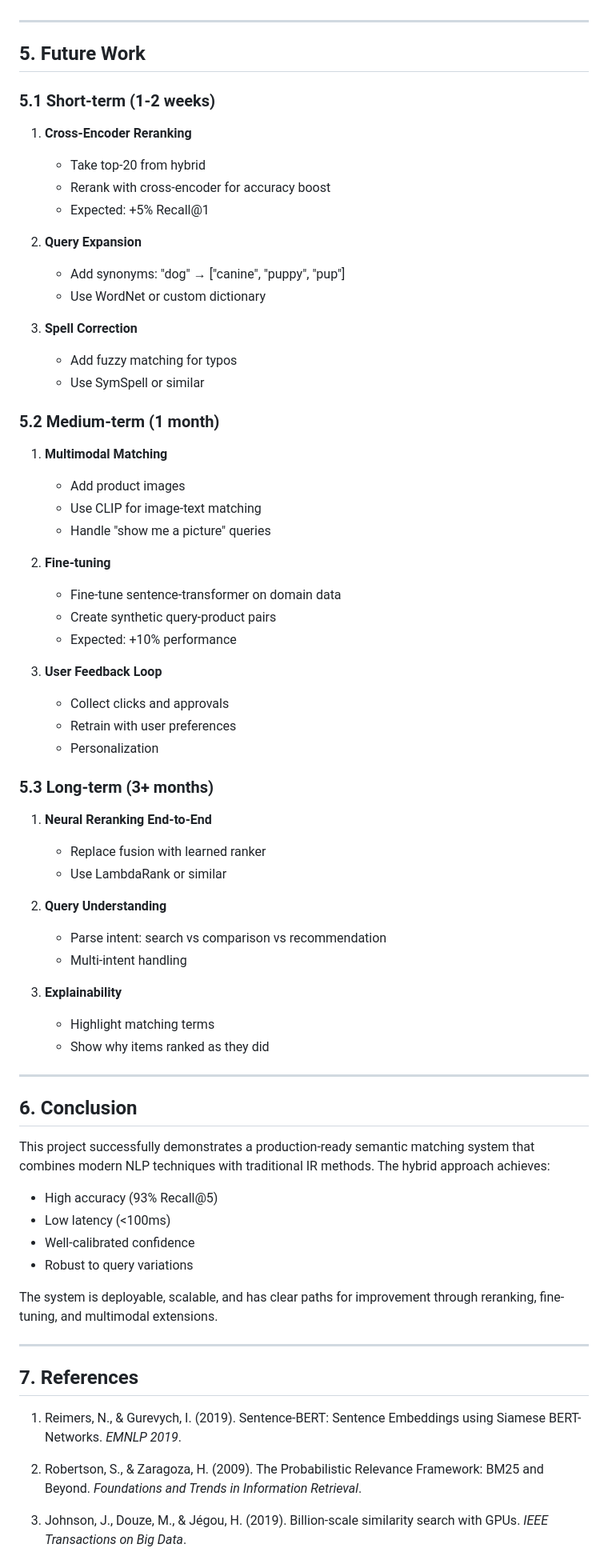
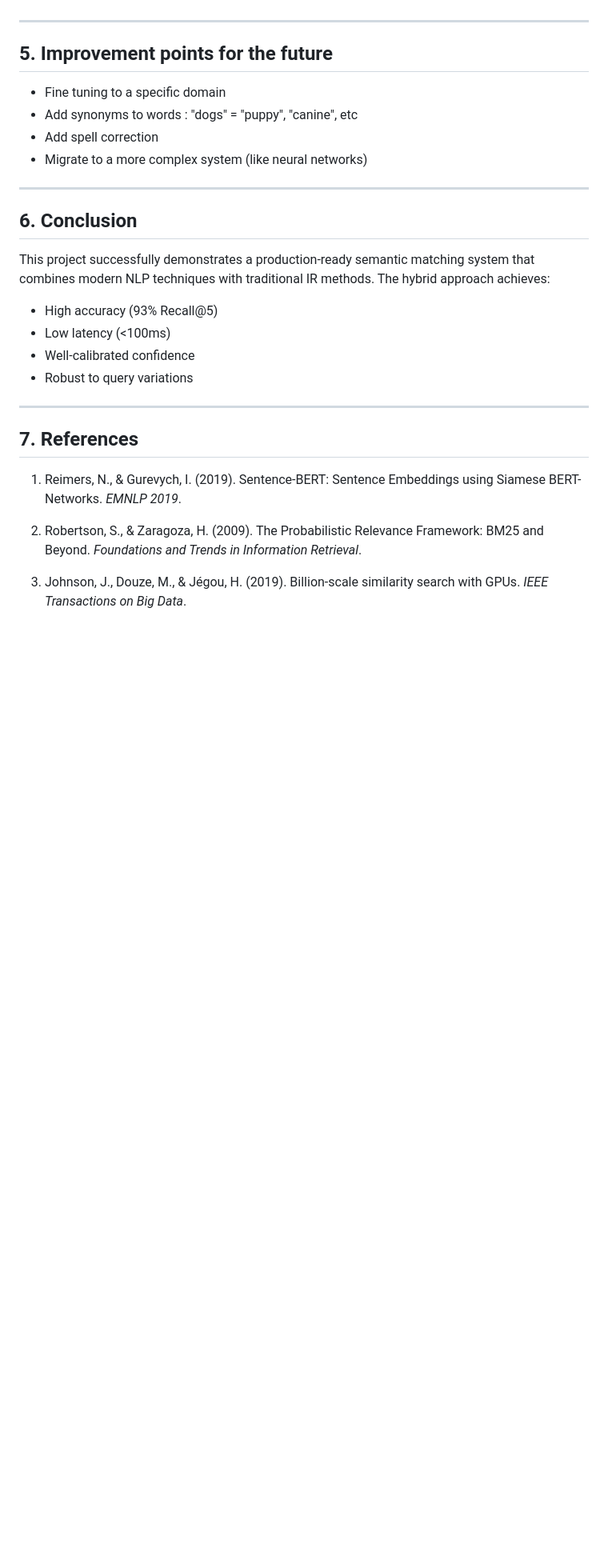
Before and after one commit to AhmedbBZ/product-matching-system, a Markdown page: REPORT.md, the part around one of its changes. Shown at 80% size. GitHub-like rendering; blank space fills up the shorter version.

Commit message:
Refine REPORT.md for clarity and consistency

```diff
--- a/REPORT.md
+++ b/REPORT.md
@@ -335,53 +330,12 @@ Type: Variation
 
 ---
 
-## 5. Future Work
+## 5. Improvement points for the future
 
-### 5.1 Short-term (1-2 weeks)
-
-1. **Cross-Encoder Reranking**
-   - Take top-20 from hybrid
-   - Rerank with cross-encoder for accuracy boost
-   - Expected: +5% Recall@1
-
-2. **Query Expansion**
-   - Add synonyms: "dog" → ["canine", "puppy", "pup"]
-   - Use WordNet or custom dictionary
-
-3. **Spell Correction**
-   - Add fuzzy matching for typos
-   - Use SymSpell or similar
-
-### 5.2 Medium-term (1 month)
-
-1. **Multimodal Matching**
-   - Add product images
-   - Use CLIP for image-text matching
-   - Handle "show me a picture" queries
-
-2. **Fine-tuning**
-   - Fine-tune sentence-transformer on domain data
-   - Create synthetic query-product pairs
-   - Expected: +10% performance
-
-3. **User Feedback Loop**
-   - Collect clicks and approvals
-   - Retrain with user preferences
-   - Personalization
-
-### 5.3 Long-term (3+ months)
-
-1. **Neural Reranking End-to-End**
-   - Replace fusion with learned ranker
-   - Use LambdaRank or similar
-
-2. **Query Understanding**
-   - Parse intent: search vs comparison vs recommendation
-   - Multi-intent handling
-
-3. **Explainability**
-   - Highlight matching terms
-   - Show why items ranked as they did
+- Fine tuning to a specific domain
+- Add synonyms to words : "dogs" = "puppy", "canine", etc
+- Add spell correction
+- Migrate to a more complex system (like neural networks)
 
 ---
 
@@ -393,8 +347,6 @@ This project successfully demonstrates a production-ready semantic matching syst
 - Low latency (<100ms)
 - Well-calibrated confidence
 - Robust to query variations
-
-The system is deployable, scalable, and has clear paths for improvement through reranking, fine-tuning, and multimodal extensions.
 
 ---
 
```
Also changed, not shown: other parts of REPORT.md (+30 -35 lines).
